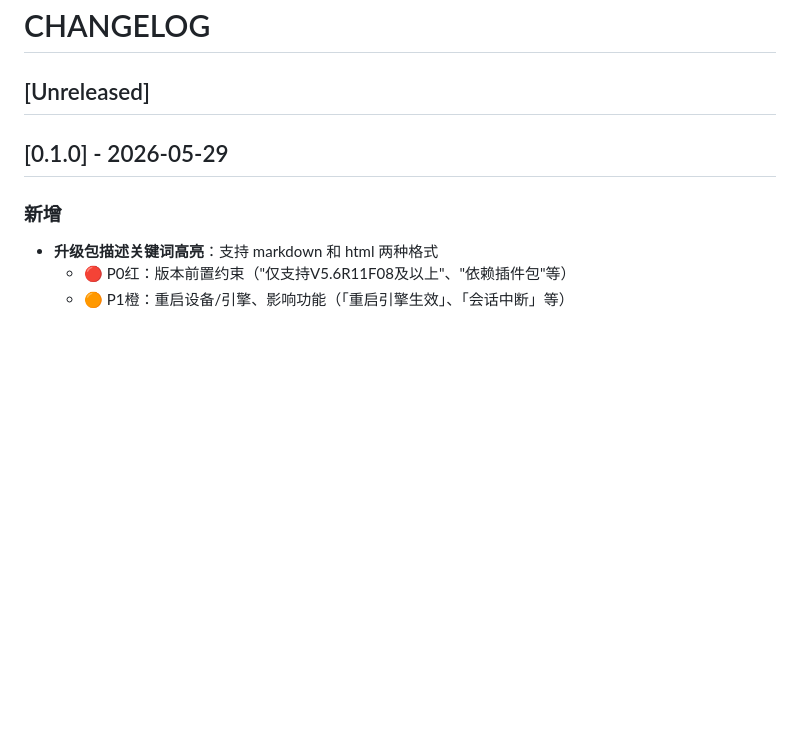
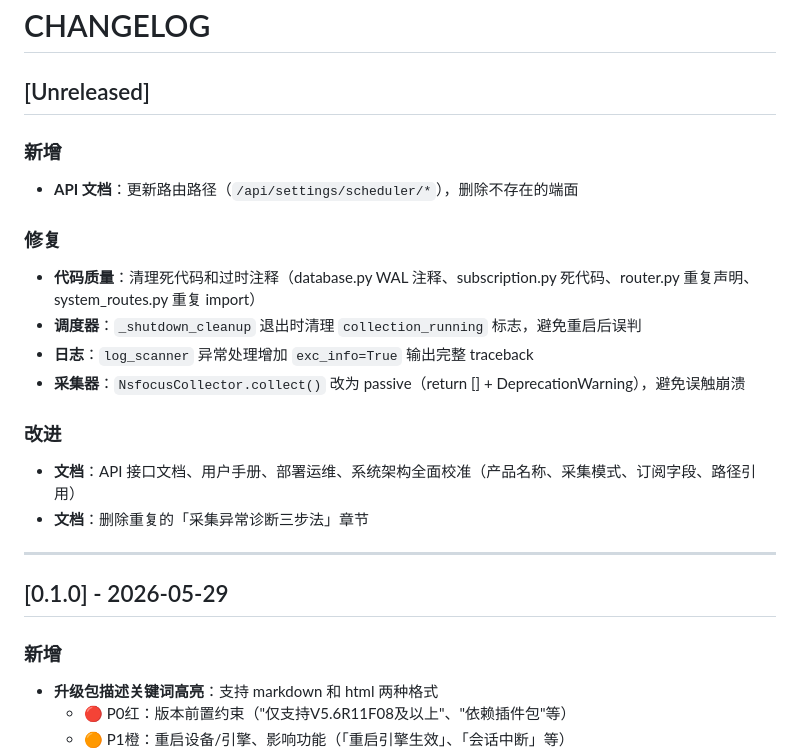
Before and after one commit to shenliehuozhi/nsfocus-update-monitor, a Markdown page: CHANGELOG.md, the part around the change. Rendered like a GitHub page; blank space fills up the shorter version.

Commit message:
docs(CHANGELOG): 补充 Unreleased 节，记录本次所有改动
调测：无问题

```diff
--- a/CHANGELOG.md
+++ b/CHANGELOG.md
@@ -1,6 +1,21 @@
 # CHANGELOG
 
 ## [Unreleased]
+
+### 新增
+- **API 文档**：更新路由路径（`/api/settings/scheduler/*`），删除不存在的端面
+
+### 修复
+- **代码质量**：清理死代码和过时注释（database.py WAL 注释、subscription.py 死代码、router.py 重复声明、system_routes.py 重复 import）
+- **调度器**：`_shutdown_cleanup` 退出时清理 `collection_running` 标志，避免重启后误判
+- **日志**：`log_scanner` 异常处理增加 `exc_info=True` 输出完整 traceback
+- **采集器**：`NsfocusCollector.collect()` 改为 passive（return [] + DeprecationWarning），避免误触崩溃
+
+### 改进
+- **文档**：API 接口文档、用户手册、部署运维、系统架构全面校准（产品名称、采集模式、订阅字段、路径引用）
+- **文档**：删除重复的「采集异常诊断三步法」章节
+
+---
 
 ## [0.1.0] - 2026-05-29
 
```
